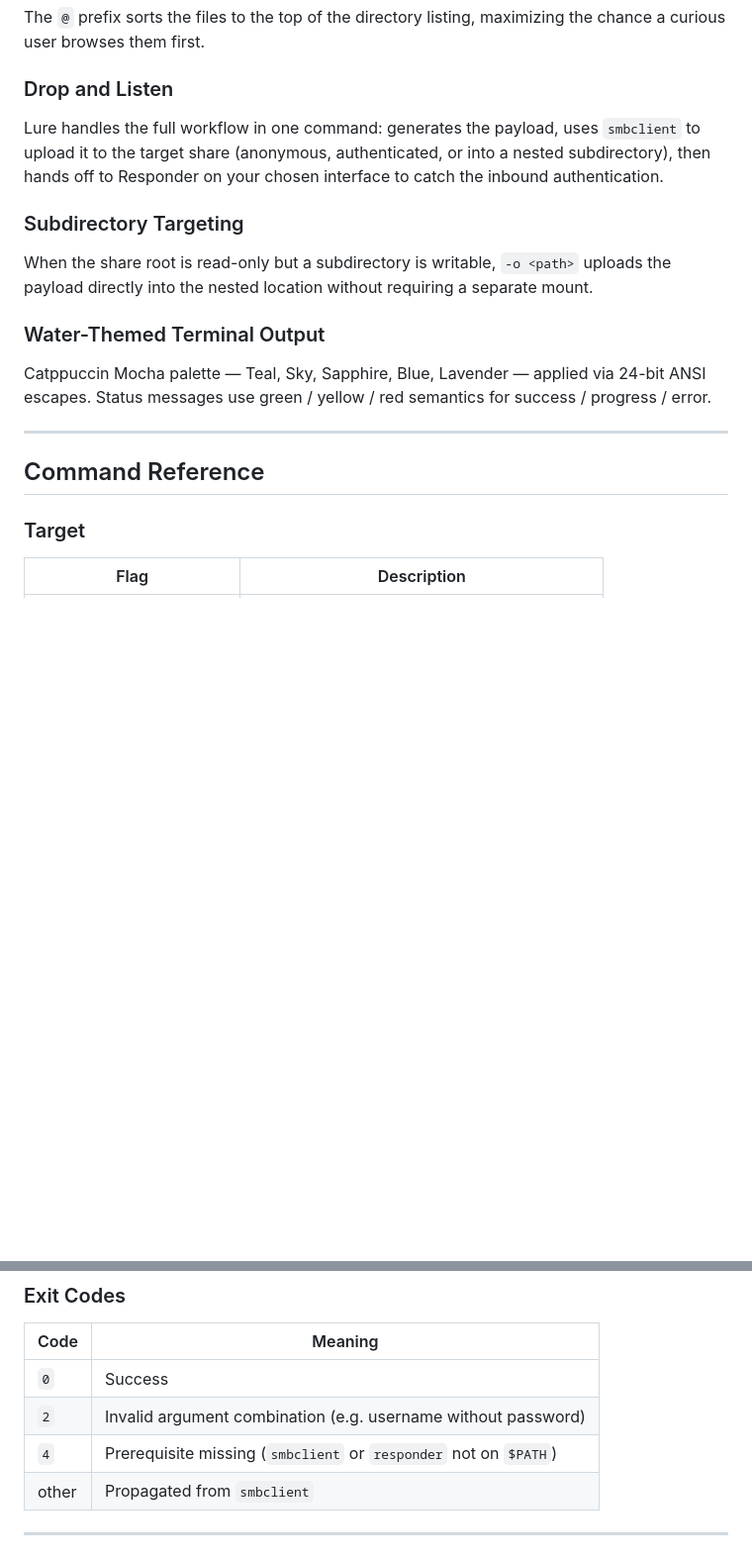
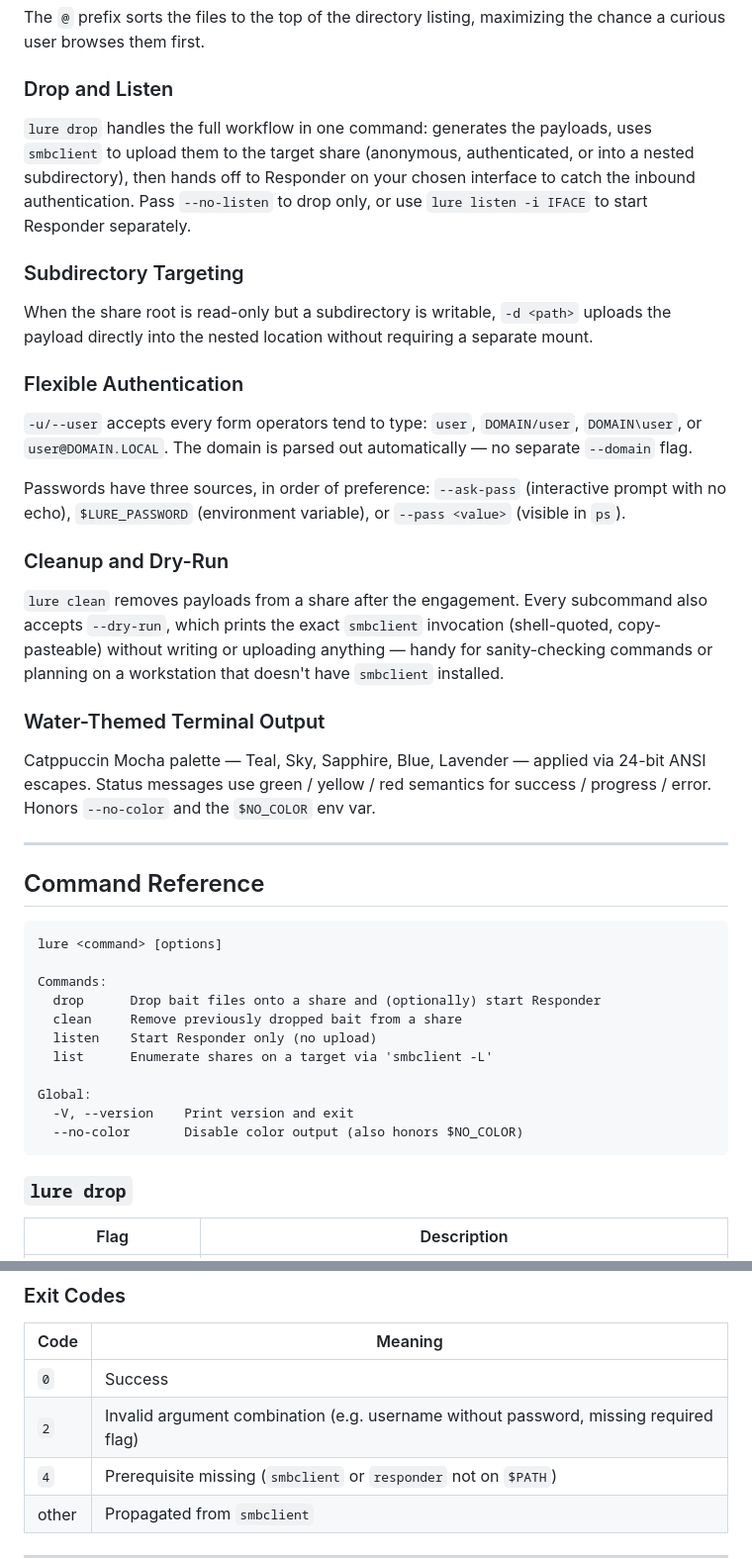
Before and after one commit to Real-Fruit-Snacks/Lure, a Markdown page: README.md, 2 parts joined by grey strips. Shown at 99% size. GitHub-like rendering; blank space fills up the shorter version.

````diff
--- a/README.md
+++ b/README.md
@@ -65,21 +68,45 @@ The `@` prefix sorts the files to the top of the directory listing, maximizing t
 
 ### Drop and Listen
 
-Lure handles the full workflow in one command: generates the payload, uses `smbclient` to upload it to the target share (anonymous, authenticated, or into a nested subdirectory), then hands off to Responder on your chosen interface to catch the inbound authentication.
+`lure drop` handles the full workflow in one command: generates the payloads, uses `smbclient` to upload them to the target share (anonymous, authenticated, or into a nested subdirectory), then hands off to Responder on your chosen interface to catch the inbound authentication. Pass `--no-listen` to drop only, or use `lure listen -i IFACE` to start Responder separately.
 
 ### Subdirectory Targeting
 
-When the share root is read-only but a subdirectory is writable, `-o <path>` uploads the payload directly into the nested location without requiring a separate mount.
+When the share root is read-only but a subdirectory is writable, `-d <path>` uploads the payload directly into the nested location without requiring a separate mount.
+
+### Flexible Authentication
+
+`-u/--user` accepts every form operators tend to type: `user`, `DOMAIN/user`, `DOMAIN\user`, or `user@DOMAIN.LOCAL`. The domain is parsed out automatically — no separate `--domain` flag.
+
+Passwords have three sources, in order of preference: `--ask-pass` (interactive prompt with no echo), `$LURE_PASSWORD` (environment variable), or `--pass <value>` (visible in `ps`).
+
+### Cleanup and Dry-Run
+
+`lure clean` removes payloads from a share after the engagement. Every subcommand also accepts `--dry-run`, which prints the exact `smbclient` invocation (shell-quoted, copy-pasteable) without writing or uploading anything — handy for sanity-checking commands or planning on a workstation that doesn't have `smbclient` installed.
 
 ### Water-Themed Terminal Output
 
-Catppuccin Mocha palette — Teal, Sky, Sapphire, Blue, Lavender — applied via 24-bit ANSI escapes. Status messages use green / yellow / red semantics for success / progress / error.
+Catppuccin Mocha palette — Teal, Sky, Sapphire, Blue, Lavender — applied via 24-bit ANSI escapes. Status messages use green / yellow / red semantics for success / progress / error. Honors `--no-color` and the `$NO_COLOR` env var.
 
 ---
 
 ## Command Reference
 
-### Target
+```
+lure <command> [options]
+
+Commands:
+  drop      Drop bait files onto a share and (optionally) start Responder
+  clean     Remove previously dropped bait from a share
+  listen    Start Responder only (no upload)
+  list      Enumerate shares on a target via 'smbclient -L'
+
+Global:
+  -V, --version    Print version and exit
+  --no-color       Disable color output (also honors $NO_COLOR)
+```
+
+### `lure drop`
 
 | Flag | Description |
 |------|-------------|
@@ -130,7 +171,7 @@ Catppuccin Mocha palette — Teal, Sky, Sapphire, Blue, Lavender — applied via
 | Code | Meaning |
 |------|---------|
 | `0` | Success |
-| `2` | Invalid argument combination (e.g. username without password) |
+| `2` | Invalid argument combination (e.g. username without password, missing required flag) |
 | `4` | Prerequisite missing (`smbclient` or `responder` not on `$PATH`) |
 | other | Propagated from `smbclient` |
 
````
Also changed, not shown: other parts of README.md (+61 -44 lines).
